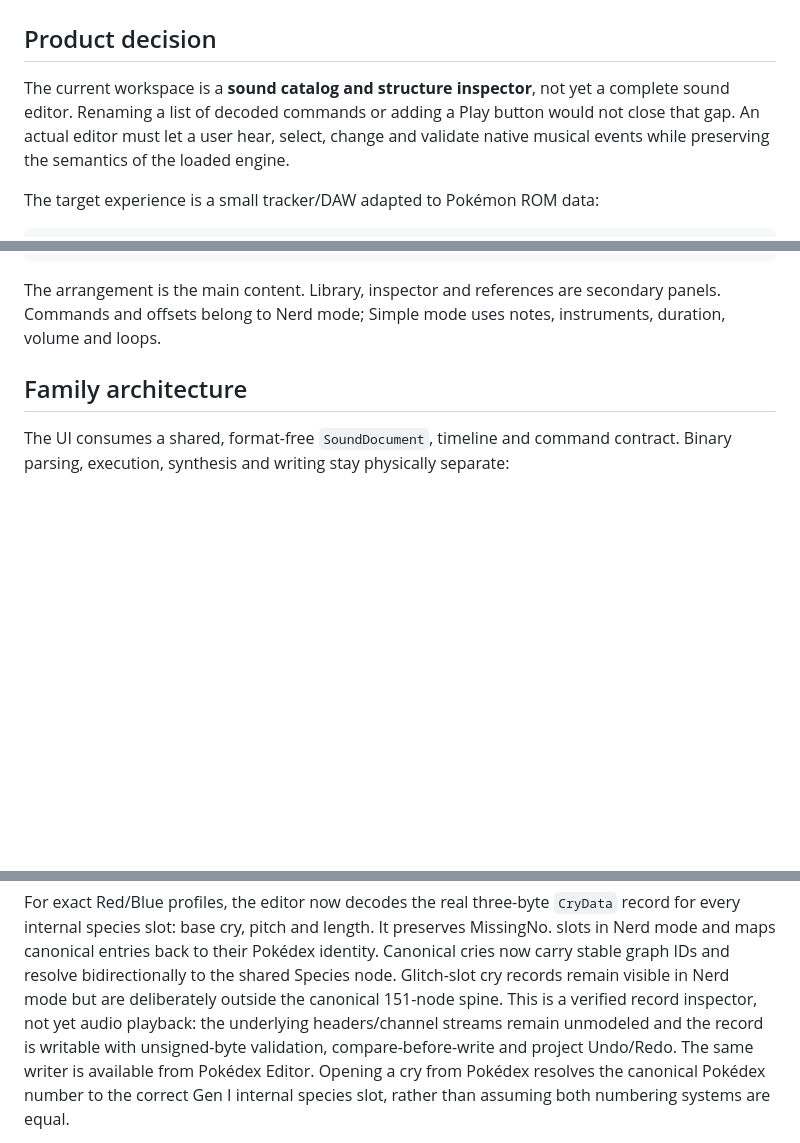
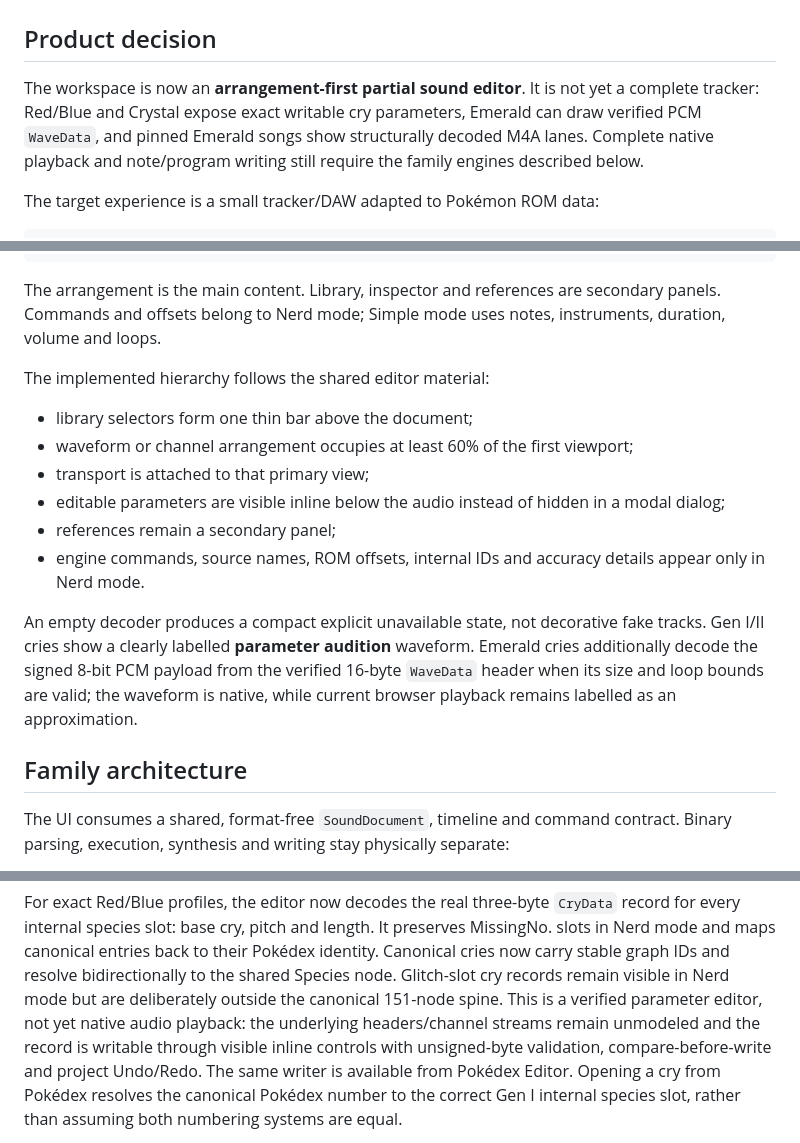
Before and after one commit to lukasharing/Pokemon-Viewer, a Markdown page: doc/SOUND_EDITOR.md, 3 parts joined by grey strips. Drawn GitHub-style; blank space fills up the shorter version.

Commit message:
docs: record sound editor accuracy

```diff
--- a/doc/SOUND_EDITOR.md
+++ b/doc/SOUND_EDITOR.md
@@ -2,11 +2,11 @@
 
 ## Product decision
 
-The current workspace is a **sound catalog and structure inspector**, not yet a
-complete sound editor. Renaming a list of decoded commands or adding a Play
-button would not close that gap. An actual editor must let a user hear, select,
-change and validate native musical events while preserving the semantics of the
-loaded engine.
+The workspace is now an **arrangement-first partial sound editor**. It is not
+yet a complete tracker: Red/Blue and Crystal expose exact writable cry
+parameters, Emerald can draw verified PCM `WaveData`, and pinned Emerald songs
+show structurally decoded M4A lanes. Complete native playback and note/program
+writing still require the family engines described below.
 
 The target experience is a small tracker/DAW adapted to Pokémon ROM data:
 
@@ -25,6 +25,24 @@ The target experience is a small tracker/DAW adapted to Pokémon ROM data:
 The arrangement is the main content. Library, inspector and references are
 secondary panels. Commands and offsets belong to Nerd mode; Simple mode uses
 notes, instruments, duration, volume and loops.
+
+The implemented hierarchy follows the shared editor material:
+
+- library selectors form one thin bar above the document;
+- waveform or channel arrangement occupies at least 60% of the first viewport;
+- transport is attached to that primary view;
+- editable parameters are visible inline below the audio instead of hidden in
+  a modal dialog;
+- references remain a secondary panel;
+- engine commands, source names, ROM offsets, internal IDs and accuracy details
+  appear only in Nerd mode.
+
+An empty decoder produces a compact explicit unavailable state, not decorative
+fake tracks. Gen I/II cries show a clearly labelled **parameter audition**
+waveform. Emerald cries additionally decode the signed 8-bit PCM payload from
+the verified 16-byte `WaveData` header when its size and loop bounds are valid;
+the waveform is native, while current browser playback remains labelled as an
+approximation.
 
 ## Family architecture
 
@@ -216,10 +235,11 @@ It preserves MissingNo. slots in Nerd mode and maps canonical entries back to
 their Pokédex identity. Canonical cries now carry stable graph IDs and resolve
 bidirectionally to the shared Species node. Glitch-slot cry records remain
 visible in Nerd mode but are deliberately outside the canonical 151-node spine.
-This is a verified record inspector, not yet audio
-playback: the underlying headers/channel streams remain unmodeled and the
-record is writable with unsigned-byte validation, compare-before-write and
-project Undo/Redo. The same writer is available from Pokédex Editor. Opening a
+This is a verified parameter editor, not yet native audio playback: the
+underlying headers/channel streams remain unmodeled and the record is writable
+through visible inline controls with unsigned-byte validation,
+compare-before-write and project Undo/Redo. The same writer is available from
+Pokédex Editor. Opening a
 cry from Pokédex resolves the canonical Pokédex number to the correct Gen I
 internal species slot, rather than assuming both numbering systems are equal.
 
```
Also changed, not shown: other parts of doc/SOUND_EDITOR.md (+5 -4 lines), doc/AUDIT_BACKLOG_2026.md (+1 -1 lines).
